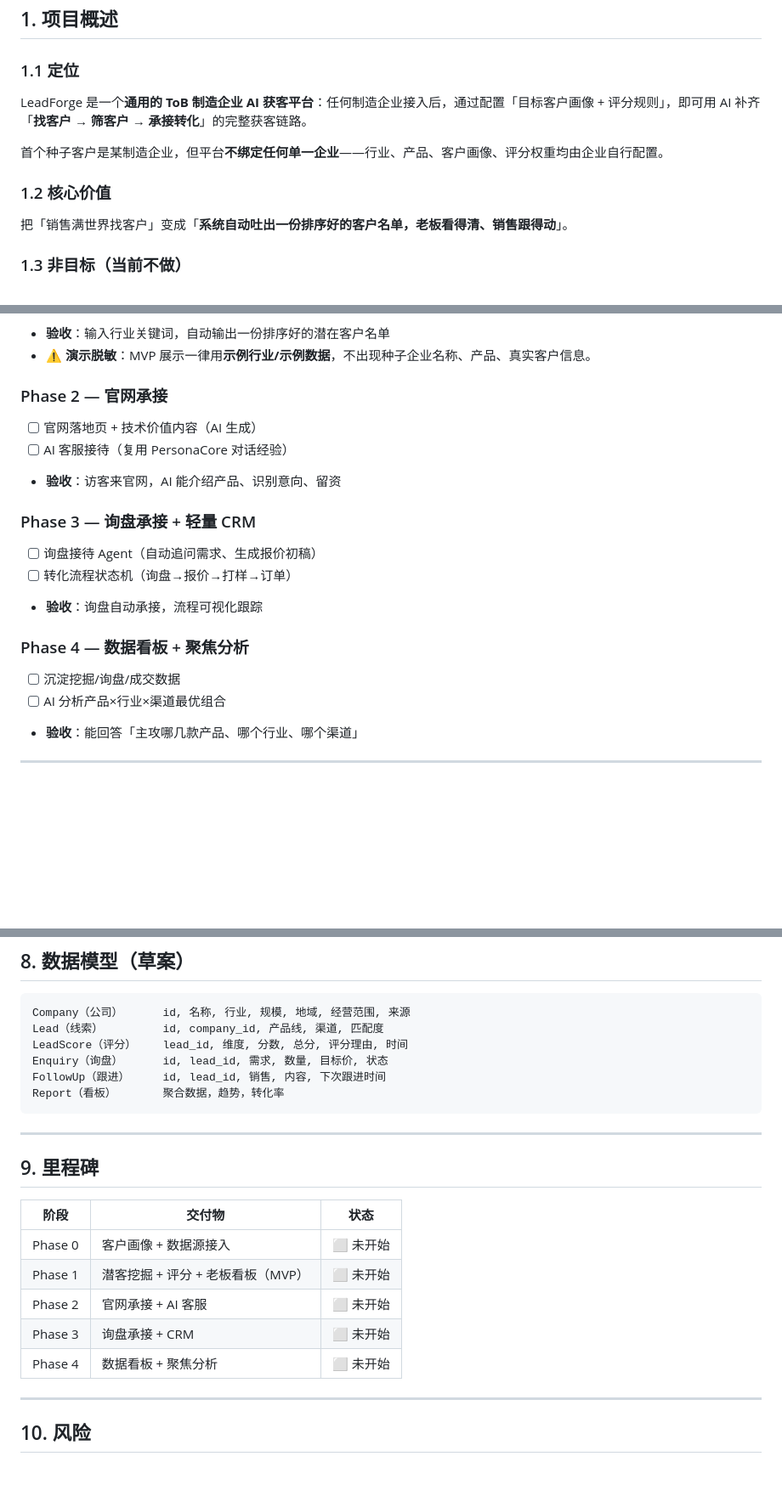
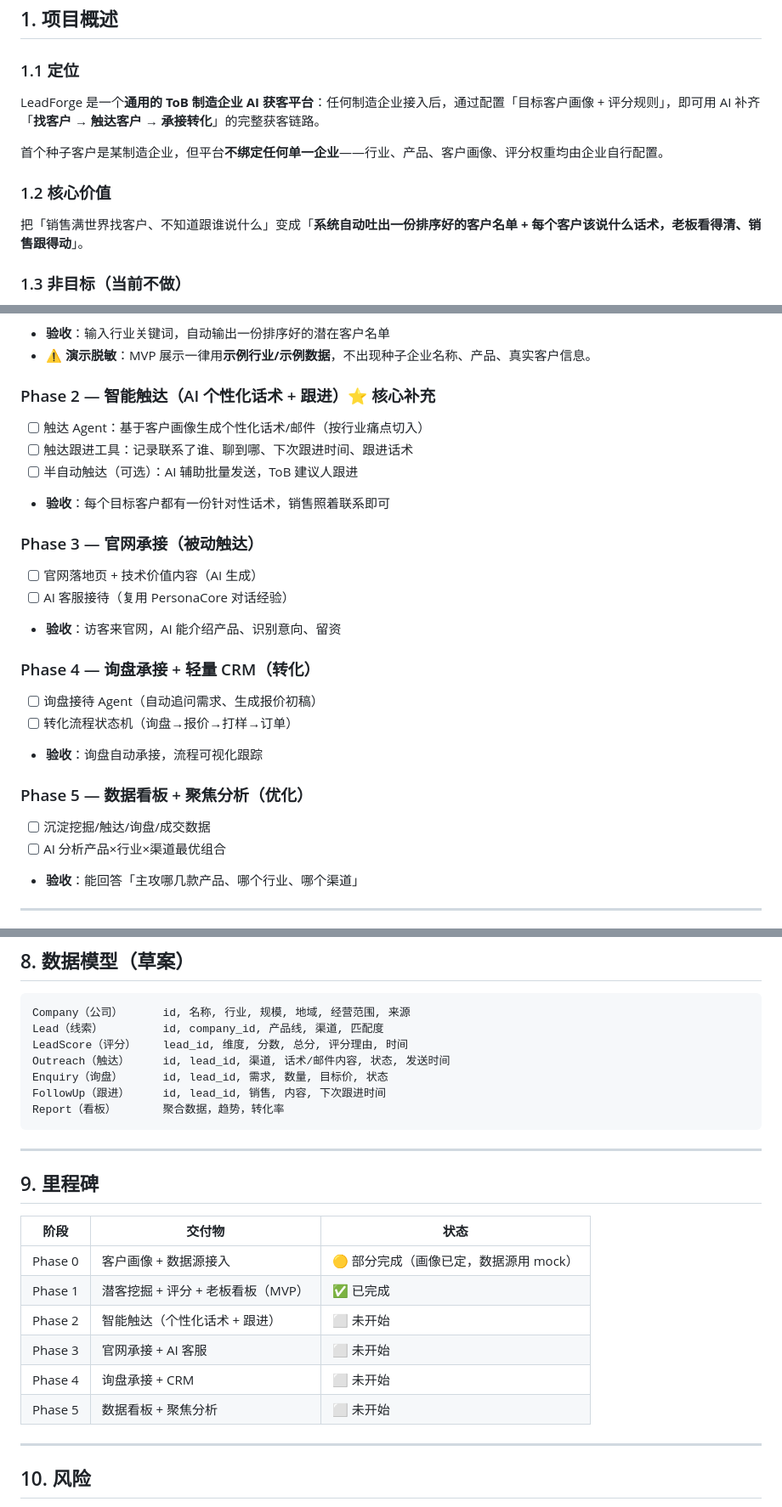
Before and after one commit to China-sty/LeadForge, a Markdown page: plan.md, 3 parts joined by grey strips. Shown at 85% size. Rendered like a GitHub page; blank space fills up the shorter version.

Commit message:
docs: 补全获客闭环，新增 Phase 2 智能触达
- 定位改为「找客户 → 触达客户 → 承接转化」
- 新增 Phase 2 智能触达（AI 个性化话术 + 跟进工具）
- 架构/数据模型/目录同步加入触达 Agent 与 Outreach

Co-Authored-By: Claude <noreply@anthropic.com>

```diff
--- a/plan.md
+++ b/plan.md
@@ -8,12 +8,12 @@
 ## 1. 项目概述
 
 ### 1.1 定位
-LeadForge 是一个**通用的 ToB 制造企业 AI 获客平台**：任何制造企业接入后，通过配置「目标客户画像 + 评分规则」，即可用 AI 补齐「**找客户 → 筛客户 → 承接转化**」的完整获客链路。
+LeadForge 是一个**通用的 ToB 制造企业 AI 获客平台**：任何制造企业接入后，通过配置「目标客户画像 + 评分规则」，即可用 AI 补齐「**找客户 → 触达客户 → 承接转化**」的完整获客链路。
 
 首个种子客户是某制造企业，但平台**不绑定任何单一企业**——行业、产品、客户画像、评分权重均由企业自行配置。
 
 ### 1.2 核心价值
-把「销售满世界找客户」变成「**系统自动吐出一份排序好的客户名单，老板看得清、销售跟得动**」。
+把「销售满世界找客户、不知道跟谁说什么」变成「**系统自动吐出一份排序好的客户名单 + 每个客户该说什么话术，老板看得清、销售跟得动**」。
 
 ### 1.3 非目标（当前不做）
 - 不做完全自动的成交（AI 辅助获客，最终由人成交）。
@@ -94,18 +95,24 @@ LeadForge 是**通用平台**，每个企业是独立租户，通过「企业配
 - **验收**：输入行业关键词，自动输出一份排序好的潜在客户名单
 - ⚠️ **演示脱敏**：MVP 展示一律用**示例行业/示例数据**，不出现种子企业名称、产品、真实客户信息。
 
-### Phase 2 — 官网承接
+### Phase 2 — 智能触达（AI 个性化话术 + 跟进）⭐ 核心补充
+- [ ] 触达 Agent：基于客户画像生成个性化话术/邮件（按行业痛点切入）
+- [ ] 触达跟进工具：记录联系了谁、聊到哪、下次跟进时间、跟进话术
+- [ ] 半自动触达（可选）：AI 辅助批量发送，ToB 建议人跟进
+- **验收**：每个目标客户都有一份针对性话术，销售照着联系即可
+
+### Phase 3 — 官网承接（被动触达）
 - [ ] 官网落地页 + 技术价值内容（AI 生成）
 - [ ] AI 客服接待（复用 PersonaCore 对话经验）
 - **验收**：访客来官网，AI 能介绍产品、识别意向、留资
 
-### Phase 3 — 询盘承接 + 轻量 CRM
+### Phase 4 — 询盘承接 + 轻量 CRM（转化）
 - [ ] 询盘接待 Agent（自动追问需求、生成报价初稿）
 - [ ] 转化流程状态机（询盘→报价→打样→订单）
 - **验收**：询盘自动承接，流程可视化跟踪
 
-### Phase 4 — 数据看板 + 聚焦分析
-- [ ] 沉淀挖掘/询盘/成交数据
+### Phase 5 — 数据看板 + 聚焦分析（优化）
+- [ ] 沉淀挖掘/触达/询盘/成交数据
 - [ ] AI 分析产品×行业×渠道最优组合
 - **验收**：能回答「主攻哪几款产品、哪个行业、哪个渠道」
 
@@ -145,6 +152,7 @@ LeadForge 是**通用平台**，每个企业是独立租户，通过「企业配
 Company（公司）      id, 名称, 行业, 规模, 地域, 经营范围, 来源
 Lead（线索）         id, company_id, 产品线, 渠道, 匹配度
 LeadScore（评分）    lead_id, 维度, 分数, 总分, 评分理由, 时间
+Outreach（触达）     id, lead_id, 渠道, 话术/邮件内容, 状态, 发送时间
 Enquiry（询盘）      id, lead_id, 需求, 数量, 目标价, 状态
 FollowUp（跟进）     id, lead_id, 销售, 内容, 下次跟进时间
 Report（看板）       聚合数据，趋势，转化率
@@ -156,11 +164,12 @@ Report（看板）       聚合数据，趋势，转化率
 
 | 阶段 | 交付物 | 状态 |
 |------|--------|------|
-| Phase 0 | 客户画像 + 数据源接入 | ⬜ 未开始 |
-| Phase 1 | 潜客挖掘 + 评分 + 老板看板（MVP） | ⬜ 未开始 |
-| Phase 2 | 官网承接 + AI 客服 | ⬜ 未开始 |
-| Phase 3 | 询盘承接 + CRM | ⬜ 未开始 |
-| Phase 4 | 数据看板 + 聚焦分析 | ⬜ 未开始 |
+| Phase 0 | 客户画像 + 数据源接入 | 🟡 部分完成（画像已定，数据源用 mock） |
+| Phase 1 | 潜客挖掘 + 评分 + 老板看板（MVP） | ✅ 已完成 |
+| Phase 2 | 智能触达（个性化话术 + 跟进） | ⬜ 未开始 |
+| Phase 3 | 官网承接 + AI 客服 | ⬜ 未开始 |
+| Phase 4 | 询盘承接 + CRM | ⬜ 未开始 |
+| Phase 5 | 数据看板 + 聚焦分析 | ⬜ 未开始 |
 
 ---
 
```
Also changed, not shown: other parts of plan.md (+11 -9 lines).
